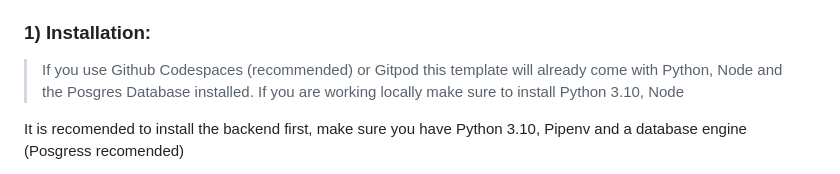
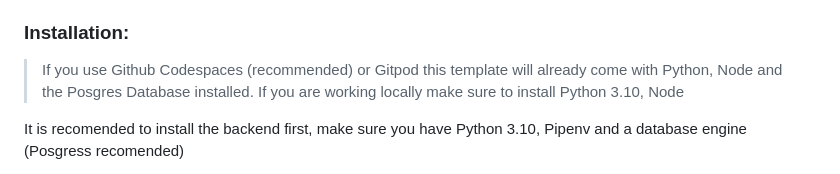
Before and after one commit to taylor-allen/JWT-Authentication-System, a Markdown page: README.md, the part around the change. GitHub-like rendering.

```diff
--- a/README.md
+++ b/README.md
@@ -9,7 +9,7 @@ A simple web application using React.js for the front end and python/flask for y
 - Use of .env file.
 - SQLAlchemy integration for database abstraction.
 
-### 1) Installation:
+### Installation:
 
 > If you use Github Codespaces (recommended) or Gitpod this template will already come with Python, Node and the Posgres Database installed. If you are working locally make sure to install Python 3.10, Node
 
```
